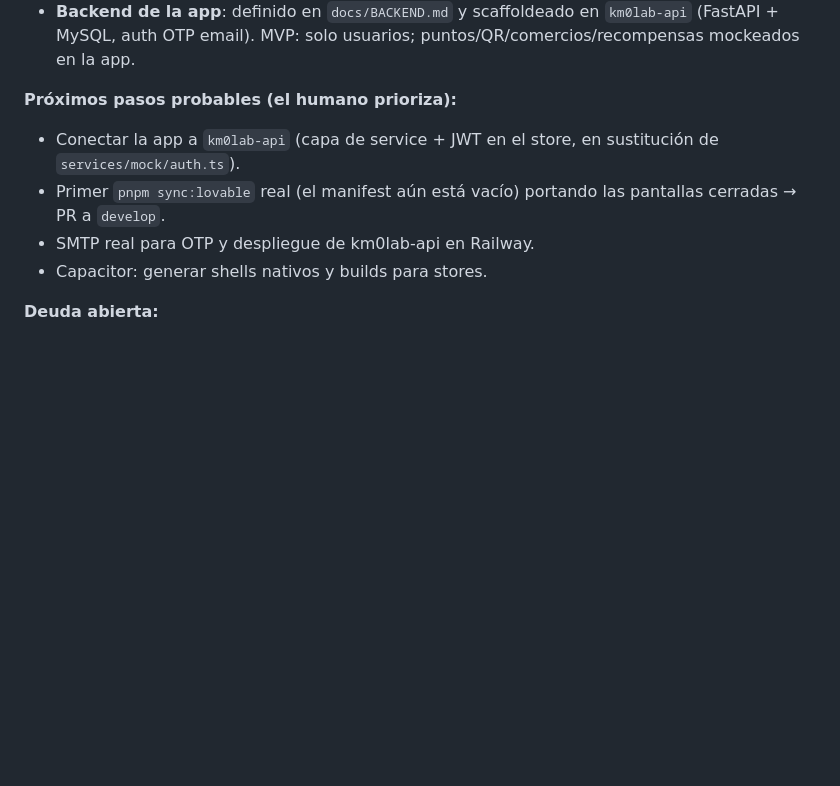
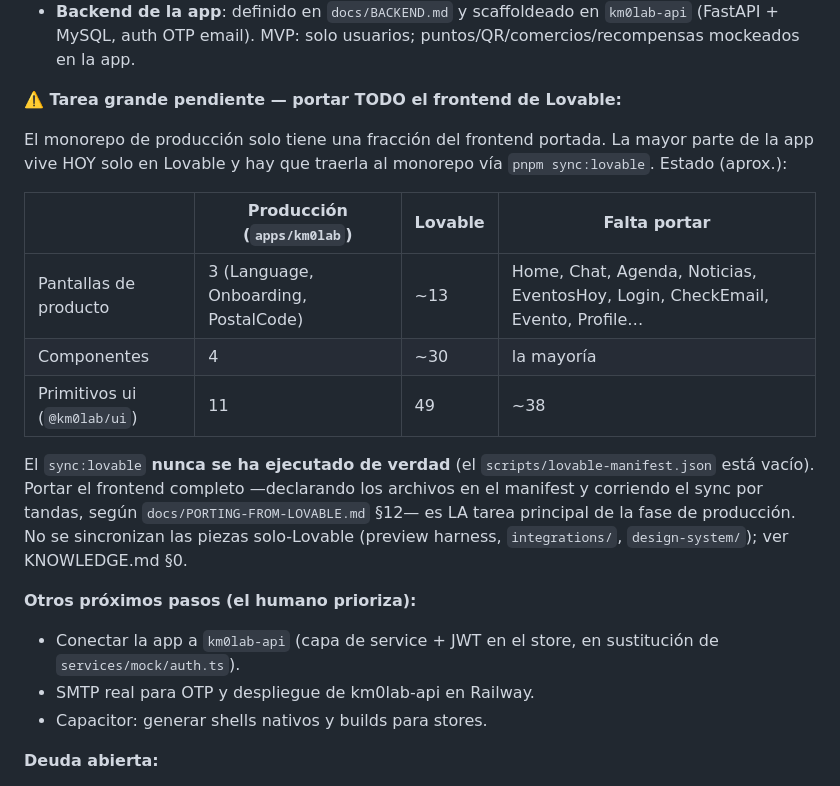
Before and after one commit to KM0Lab-git-admin/km0lab, a Markdown page: docs/START-HERE-AI.md, the part around the change. Drawn GitHub-style; blank space fills up the shorter version.

Commit message:
docs: deja explícito que falta portar todo el frontend
El onboarding subestimaba la tarea: producción solo tiene 3 de ~13
pantallas, 4 de ~30 componentes y 11 de 49 primitivos ui. La mayoría
del frontend vive solo en Lovable y portarlo entero vía sync:lovable
(manifest hoy vacío) es la tarea principal de la fase de producción.

Co-Authored-By: Claude Fable 5 <noreply@anthropic.com>
Claude-Session: https://claude.ai/code/session_01DQqcuRQRqnadBB4Tc2E5tX

```diff
--- a/docs/START-HERE-AI.md
+++ b/docs/START-HERE-AI.md
@@ -95,12 +95,29 @@ propio `README.md`.
   `km0lab-api` (FastAPI + MySQL, auth OTP email). MVP: solo usuarios;
   puntos/QR/comercios/recompensas mockeados en la app.
 
-**Próximos pasos probables (el humano prioriza):**
+**⚠️ Tarea grande pendiente — portar TODO el frontend de Lovable:**
+
+El monorepo de producción solo tiene una fracción del frontend portada.
+La mayor parte de la app vive HOY solo en Lovable y hay que traerla al
+monorepo vía `pnpm sync:lovable`. Estado (aprox.):
+
+|                              | Producción (`apps/km0lab`)           | Lovable | Falta portar                                                                  |
+| ---------------------------- | ------------------------------------ | ------- | ----------------------------------------------------------------------------- |
+| Pantallas de producto        | 3 (Language, Onboarding, PostalCode) | ~13     | Home, Chat, Agenda, Noticias, EventosHoy, Login, CheckEmail, Evento, Profile… |
+| Componentes                  | 4                                    | ~30     | la mayoría                                                                    |
+| Primitivos ui (`@km0lab/ui`) | 11                                   | 49      | ~38                                                                           |
+
+El `sync:lovable` **nunca se ha ejecutado de verdad** (el
+`scripts/lovable-manifest.json` está vacío). Portar el frontend completo
+—declarando los archivos en el manifest y corriendo el sync por tandas,
+según `docs/PORTING-FROM-LOVABLE.md` §12— es LA tarea principal de la
+fase de producción. No se sincronizan las piezas solo-Lovable (preview
+harness, `integrations/`, `design-system/`); ver KNOWLEDGE.md §0.
+
+**Otros próximos pasos (el humano prioriza):**
 
 - Conectar la app a `km0lab-api` (capa de service + JWT en el store, en
   sustitución de `services/mock/auth.ts`).
-- Primer `pnpm sync:lovable` real (el manifest aún está vacío) portando
-  las pantallas cerradas → PR a `develop`.
 - SMTP real para OTP y despliegue de km0lab-api en Railway.
 - Capacitor: generar shells nativos y builds para stores.
 
```
